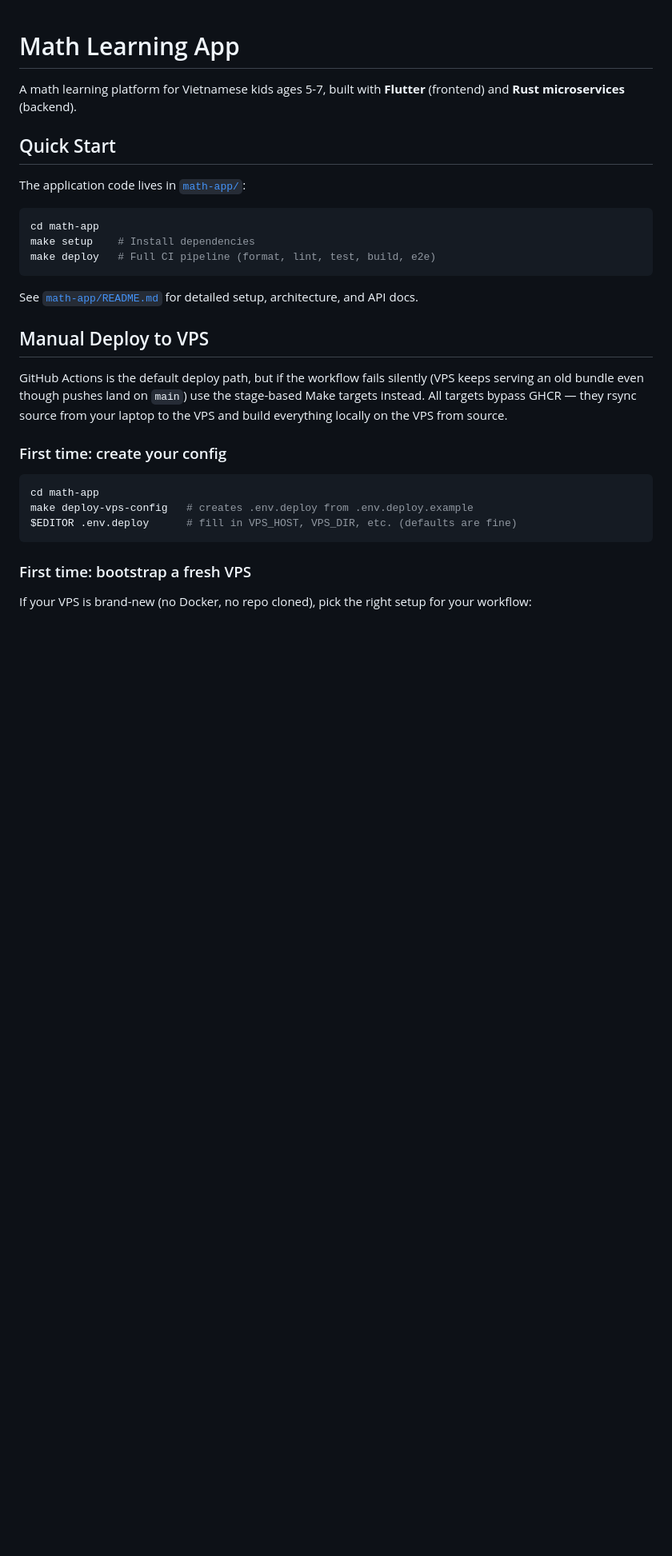
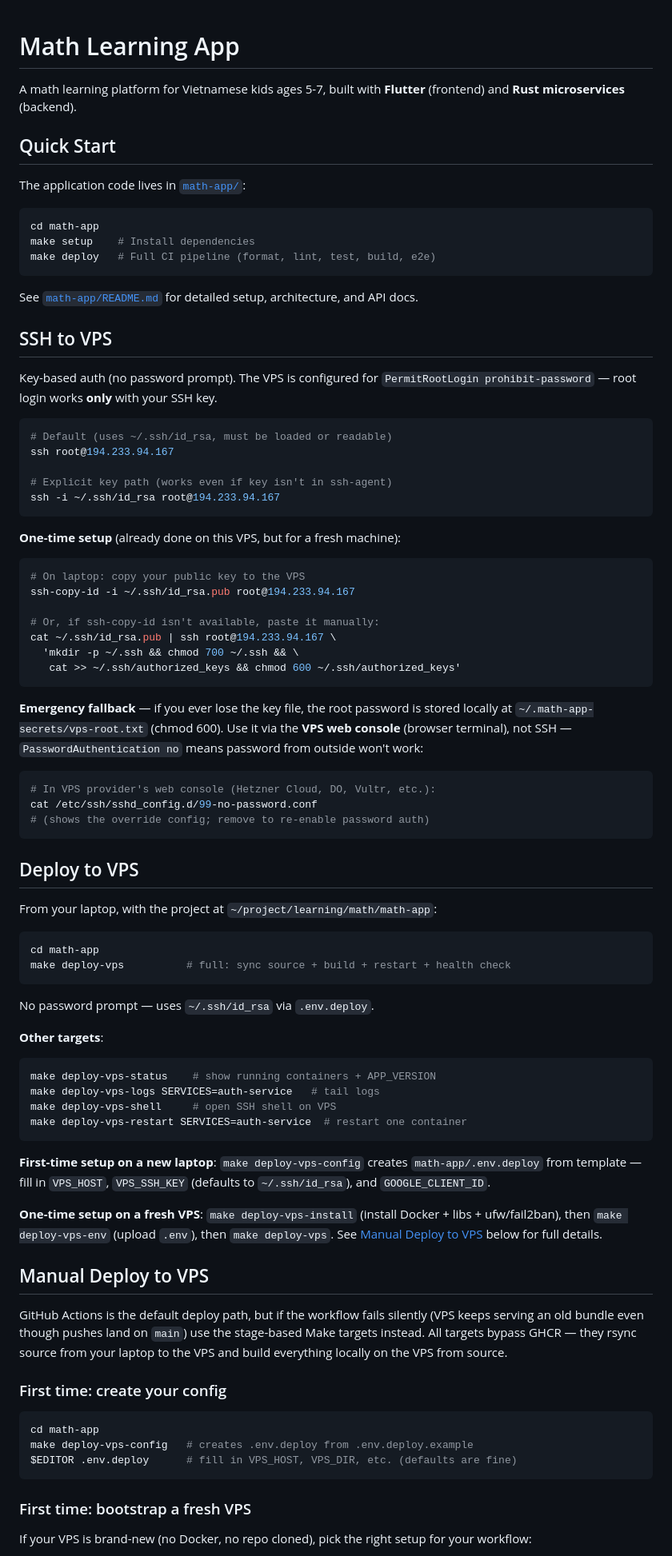
Before and after one commit to s0lut1on/vuihoc, a Markdown page: docs/README.md, the part around the change. Shown at 80% size. Drawn GitHub-style; blank space fills up the shorter version.

Commit message:
docs(readme): add SSH to VPS + Deploy to VPS quick-reference
Adds two new top-level sections before the existing 'Manual Deploy
to VPS' deep-dive:

  - 'SSH to VPS': key-based auth (no password prompt), one-time
    ssh-copy-id setup, emergency fallback via the root password
    file (~/.math-app-secrets/vps-root.txt) + VPS web console
    (PasswordAuthentication no, so password from outside SSH
    won't work — only the console terminal can use it).

  - 'Deploy to VPS': concise reference for the common commands
    (make deploy-vps, deploy-vps-status, -logs, -shell,
    -restart) plus the laptop/VPS first-time setup pointers to
    the existing Manual Deploy section below.

No new content in the deep-dive — it's still authoritative for
troubleshooting, setup flows, and Make target details.

````diff
--- a/docs/README.md
+++ b/docs/README.md
@@ -13,6 +13,74 @@ make deploy   # Full CI pipeline (format, lint, test, build, e2e)
 ```
 
 See [`math-app/README.md`](docs/math-app/README.md) for detailed setup, architecture, and API docs.
+
+## SSH to VPS
+
+Key-based auth (no password prompt). The VPS is configured for
+`PermitRootLogin prohibit-password` — root login works **only** with
+your SSH key.
+
+```bash
+# Default (uses ~/.ssh/id_rsa, must be loaded or readable)
+ssh root@194.233.94.167
+
+# Explicit key path (works even if key isn't in ssh-agent)
+ssh -i ~/.ssh/id_rsa root@194.233.94.167
+```
+
+**One-time setup** (already done on this VPS, but for a fresh machine):
+
+```bash
+# On laptop: copy your public key to the VPS
+ssh-copy-id -i ~/.ssh/id_rsa.pub root@194.233.94.167
+
+# Or, if ssh-copy-id isn't available, paste it manually:
+cat ~/.ssh/id_rsa.pub | ssh root@194.233.94.167 \
+  'mkdir -p ~/.ssh && chmod 700 ~/.ssh && \
+   cat >> ~/.ssh/authorized_keys && chmod 600 ~/.ssh/authorized_keys'
+```
+
+**Emergency fallback** — if you ever lose the key file, the root
+password is stored locally at `~/.math-app-secrets/vps-root.txt`
+(chmod 600). Use it via the **VPS web console** (browser terminal),
+not SSH — `PasswordAuthentication no` means password from outside
+won't work:
+
+```bash
+# In VPS provider's web console (Hetzner Cloud, DO, Vultr, etc.):
+cat /etc/ssh/sshd_config.d/99-no-password.conf
+# (shows the override config; remove to re-enable password auth)
+```
+
+## Deploy to VPS
+
+From your laptop, with the project at `~/project/learning/math/math-app`:
+
+```bash
+cd math-app
+make deploy-vps          # full: sync source + build + restart + health check
+```
+
+No password prompt — uses `~/.ssh/id_rsa` via `.env.deploy`.
+
+**Other targets**:
+
+```bash
+make deploy-vps-status    # show running containers + APP_VERSION
+make deploy-vps-logs SERVICES=auth-service   # tail logs
+make deploy-vps-shell     # open SSH shell on VPS
+make deploy-vps-restart SERVICES=auth-service  # restart one container
+```
+
+**First-time setup on a new laptop**: `make deploy-vps-config`
+creates `math-app/.env.deploy` from template — fill in
+`VPS_HOST`, `VPS_SSH_KEY` (defaults to `~/.ssh/id_rsa`), and
+`GOOGLE_CLIENT_ID`.
+
+**One-time setup on a fresh VPS**: `make deploy-vps-install`
+(install Docker + libs + ufw/fail2ban), then `make deploy-vps-env`
+(upload `.env`), then `make deploy-vps`. See [Manual Deploy to
+VPS](#manual-deploy-to-vps) below for full details.
 
 ## Manual Deploy to VPS
 
````
